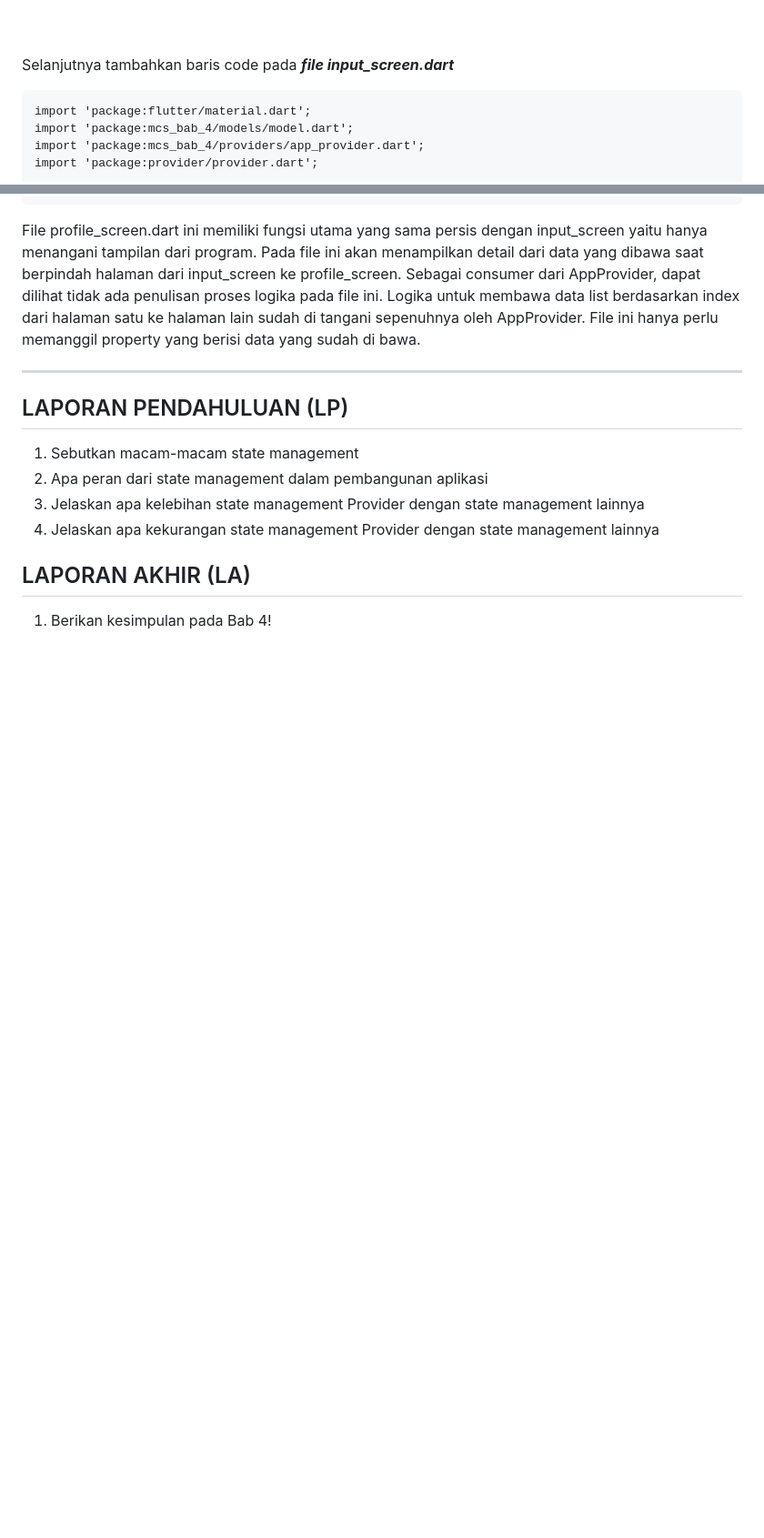
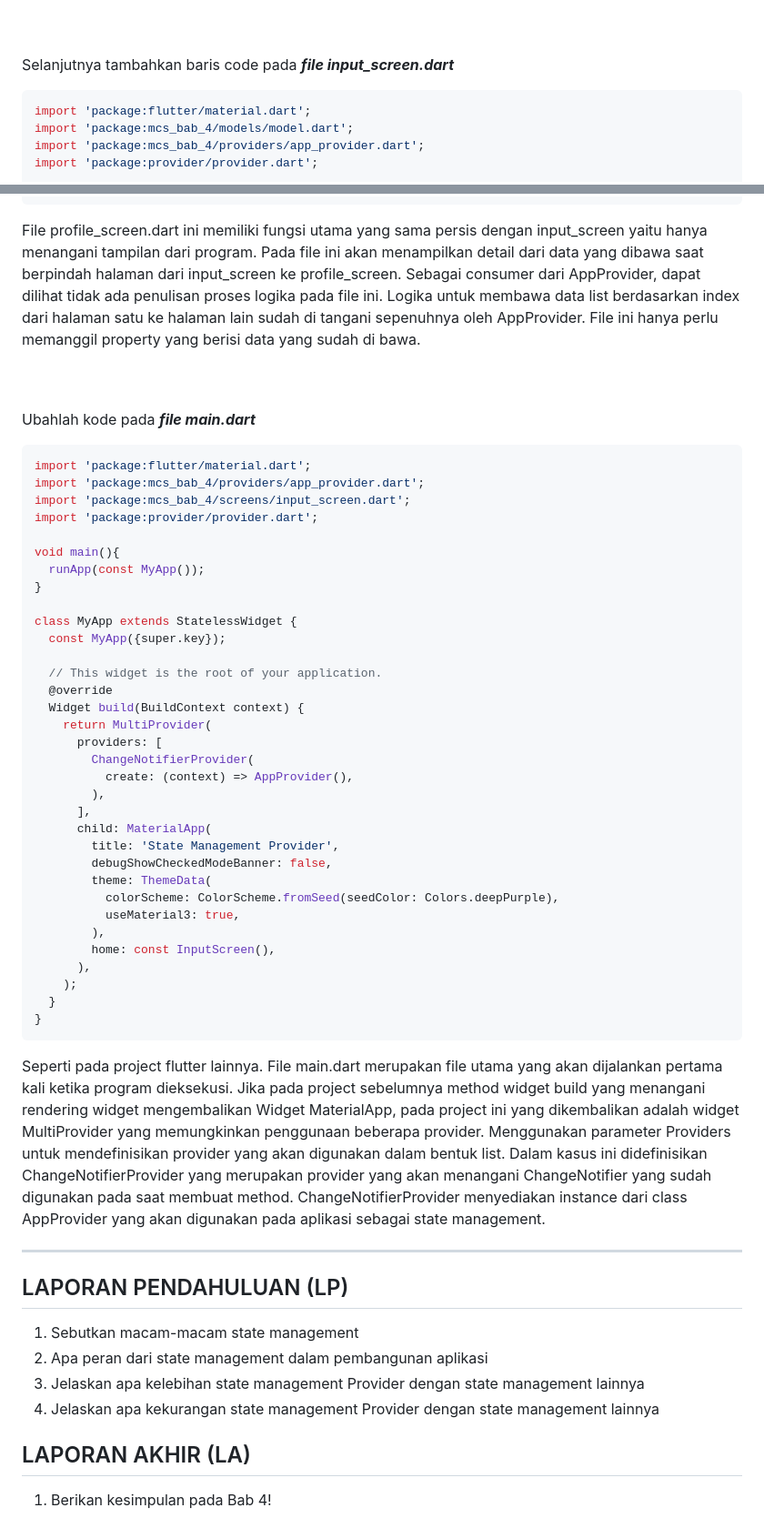
Before and after one commit to farhanbelajar/Module-MCS-Gunadarma, a Markdown page: mcs_bab_4/README.md, 2 parts joined by grey strips. Shown at 91% size. Rendered like a GitHub page; blank space fills up the shorter version.

Commit message:
nambahin penjelasan main.dart di readme
Signed-off-by: Nur Aini Azizah <aininr.azizah@gmail.com>

````diff
--- a/mcs_bab_4/README.md
+++ b/mcs_bab_4/README.md
@@ -178,7 +178,7 @@ ProfileScreen menggunakan Navigator.push()
 
 <br><br>
 Selanjutnya tambahkan baris code pada **_file input_screen.dart_**
-```
+``` dart
 import 'package:flutter/material.dart';
 import 'package:mcs_bab_4/models/model.dart';
 import 'package:mcs_bab_4/providers/app_provider.dart';
@@ -386,6 +386,44 @@ class ProfileScreen extends StatelessWidget {
 
 File profile_screen.dart ini memiliki fungsi utama yang sama persis dengan input_screen yaitu hanya menangani tampilan dari program. Pada file ini akan menampilkan detail dari data yang dibawa saat berpindah halaman dari input_screen ke profile_screen. Sebagai consumer dari AppProvider, dapat dilihat tidak ada penulisan proses logika pada file ini. Logika untuk membawa data list berdasarkan index dari halaman satu ke halaman lain sudah di tangani sepenuhnya oleh AppProvider. File ini hanya perlu memanggil property yang berisi data yang sudah di bawa.
 
+<br><br>
+Ubahlah kode pada **_file main.dart_**
+``` dart
+import 'package:flutter/material.dart';
+import 'package:mcs_bab_4/providers/app_provider.dart';
+import 'package:mcs_bab_4/screens/input_screen.dart';
+import 'package:provider/provider.dart';
+
+void main(){
+  runApp(const MyApp());
+}
+
+class MyApp extends StatelessWidget {
+  const MyApp({super.key});
+
+  // This widget is the root of your application.
+  @override
+  Widget build(BuildContext context) {
+    return MultiProvider(
+      providers: [
+        ChangeNotifierProvider(
+          create: (context) => AppProvider(),
+        ),
+      ],
+      child: MaterialApp(
+        title: 'State Management Provider',
+        debugShowCheckedModeBanner: false,
+        theme: ThemeData(
+          colorScheme: ColorScheme.fromSeed(seedColor: Colors.deepPurple),
+          useMaterial3: true,
+        ),
+        home: const InputScreen(),
+      ),
+    );
+  }
+}
+```
+Seperti pada project flutter lainnya. File main.dart merupakan file utama yang akan dijalankan pertama kali ketika program dieksekusi. Jika pada project sebelumnya method widget build yang menangani rendering widget mengembalikan Widget MaterialApp, pada project ini yang dikembalikan adalah widget MultiProvider yang memungkinkan penggunaan beberapa provider. Menggunakan parameter Providers untuk mendefinisikan provider yang akan digunakan dalam bentuk list. Dalam kasus ini didefinisikan ChangeNotifierProvider yang merupakan provider yang akan menangani ChangeNotifier yang sudah digunakan pada saat membuat method. ChangeNotifierProvider menyediakan instance dari class AppProvider yang akan digunakan pada aplikasi sebagai state management.
 
 ***
 ## LAPORAN PENDAHULUAN (LP)
````
